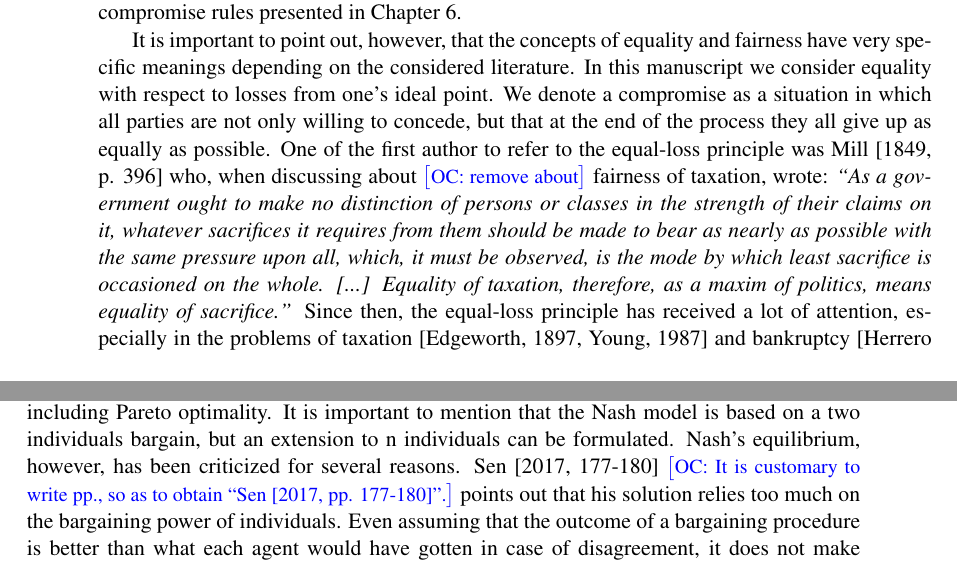
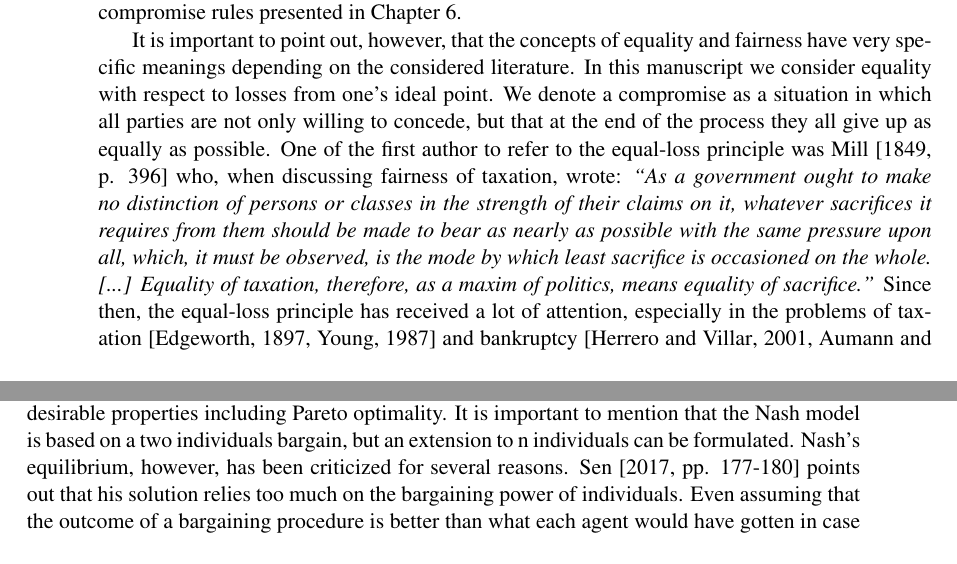
Before and after one commit to xoxor/thesis, a LaTeX thesis (thesis.tex, which reads chapters/literatureCMP.tex): two parts of pages 36 and 37 of 68 before the commit and two parts of pages 36 and 37 of 66 after it, joined at a grey line, cut so that both start at the same text. Compiled offline with pdfLaTeX.

Commit message:
smaller things

```diff
--- a/chapters/literatureCMP.tex
+++ b/chapters/literatureCMP.tex
@@ -38,11 +38,11 @@ This consideration is the basis for our version of compromise rules presented in
 It is important to point out, however, that the concepts of equality and fairness have very specific meanings depending on the considered literature.
 In this manuscript we consider equality with respect to losses from one's ideal point.
 We denote a compromise as a situation in which all parties are not only willing to concede, but that at the end of the process they all give up as equally as possible.
-One of the first author to refer to the equal-loss principle was \citet[p. 396]{Mill1849} who, when discussing about \commentOC{remove about} fairness of taxation, wrote: \textit{\say{As a government ought to make no distinction of persons or classes in the strength of their claims on it, whatever sacrifices it requires from them should be made to bear as nearly as possible with the same pressure upon all, which, it must be observed, is the mode by which least sacrifice is occasioned on the whole. [...] Equality of taxation, therefore, as a maxim of politics, means equality of sacrifice.}}
+One of the first author to refer to the equal-loss principle was \citet[p. 396]{Mill1849} who, when discussing fairness of taxation, wrote: \textit{\say{As a government ought to make no distinction of persons or classes in the strength of their claims on it, whatever sacrifices it requires from them should be made to bear as nearly as possible with the same pressure upon all, which, it must be observed, is the mode by which least sacrifice is occasioned on the whole. [...] Equality of taxation, therefore, as a maxim of politics, means equality of sacrifice.}}
 Since then, the equal-loss principle has received a lot of attention, especially in the problems of taxation \citep{Edgeworth1897,Young1987} and bankruptcy \citep{Herrero2001, Aumann1985}, and there has been much discussion about the interpretation of sacrifice, which is ultimately a very subjective concept. \citet{Chun1988} was the first to apply the equal loss principle to bargaining theory. This new bargaining solution, called the equal-loss solution, aims at equalizing across agents the losses from their ideal point.
 
 Following \citet{Nash1950} description, a bargaining problem is a pair $(S,d)$ where $S$ is the set of feasible agreements and $d$ is the disagreement point or status quo, i.e. what each agent gets in case an agreement is not reached. A solution, defined on a class of problems, is a function that maps each problem $(S,d)$ to a point in $S$ representing the agreement reached.
-Nash proposed to analyze solutions based on the properties, axioms, they satisfy. His solution consists of each agent getting at least what they would get if they disagreed, plus a share of the benefit the group would get if they cooperated. The outcome of this procedure satisfies certain desirable properties including Pareto optimality. It is important to mention that the Nash model is based on a two individuals bargain, but an extension to n individuals can be formulated. Nash's equilibrium, however, has been criticized for several reasons. \citet[177-180]{Sen2017} \commentOC{It is customary to write pp., so as to obtain “Sen [2017, pp. 177-180]”.} points out that his solution relies too much on the bargaining power of individuals.
+Nash proposed to analyze solutions based on the properties, axioms, they satisfy. His solution consists of each agent getting at least what they would get if they disagreed, plus a share of the benefit the group would get if they cooperated. The outcome of this procedure satisfies certain desirable properties including Pareto optimality. It is important to mention that the Nash model is based on a two individuals bargain, but an extension to n individuals can be formulated. Nash's equilibrium, however, has been criticized for several reasons. \citet[pp. 177-180]{Sen2017} points out that his solution relies too much on the bargaining power of individuals.
 Even assuming that the outcome of a bargaining procedure is better than what each agent would have gotten in case of disagreement, it does not make such outcome fair or desirable. To support this thesis, Sen makes an example where some unemployed workers may accept extremely low wages and unfair employments treatments just because in the absence of agreement they may starve. He argues that although this outcome is a Nash equilibrium, the workers were exploited due to their poor bargaining power.
 Other solutions have been proposed, for example \citet{Kalai1975} focused on equalizing the gains of each player relative to their maximum possible gain, and \citet{Kalai1977} introduced the \textit{egalitarian bargaining solution} which equalizes the gains of the agents from the disagreement points.
 The latter solution is similar in its idea to the concept of \textit{compromise} advanced by \citet{Yu1973} which, instead, equalizes the losses of the agents from the ideal point.
```
